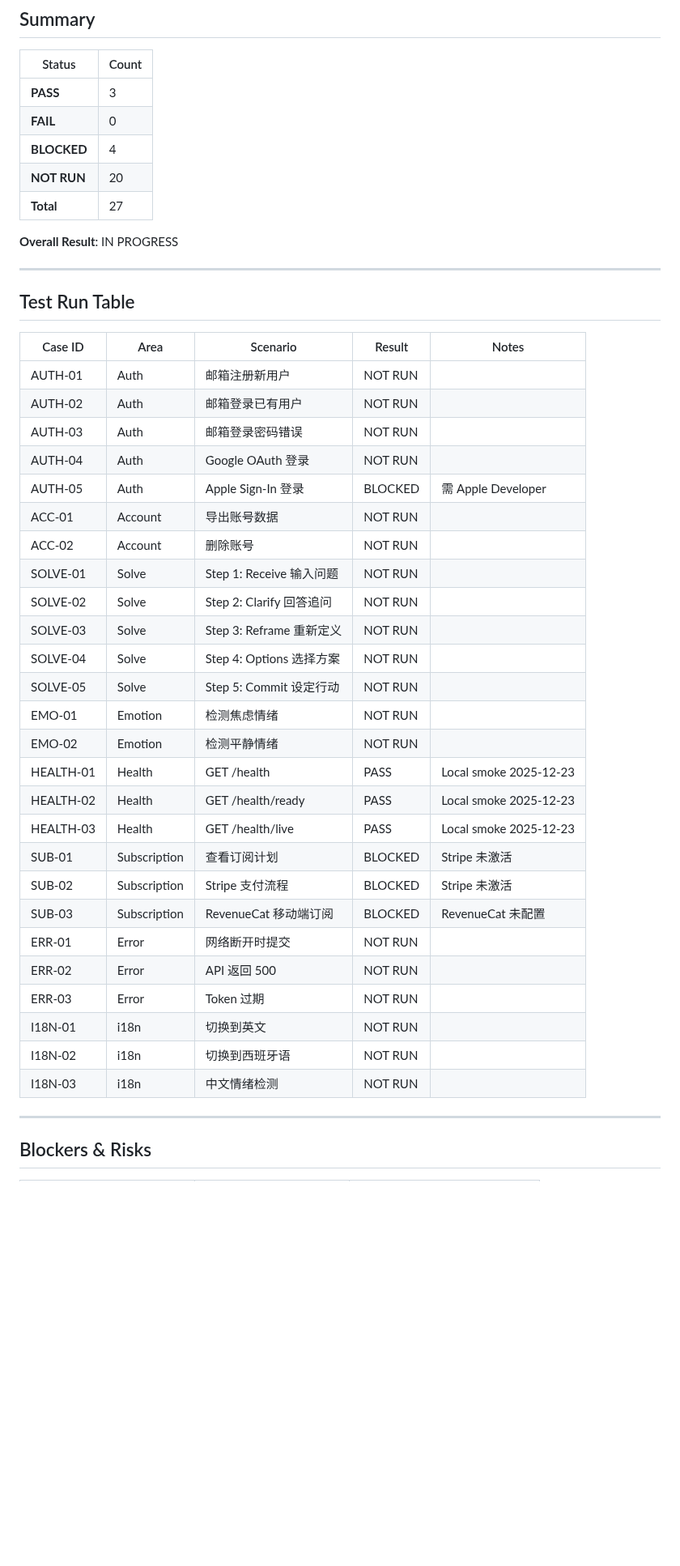
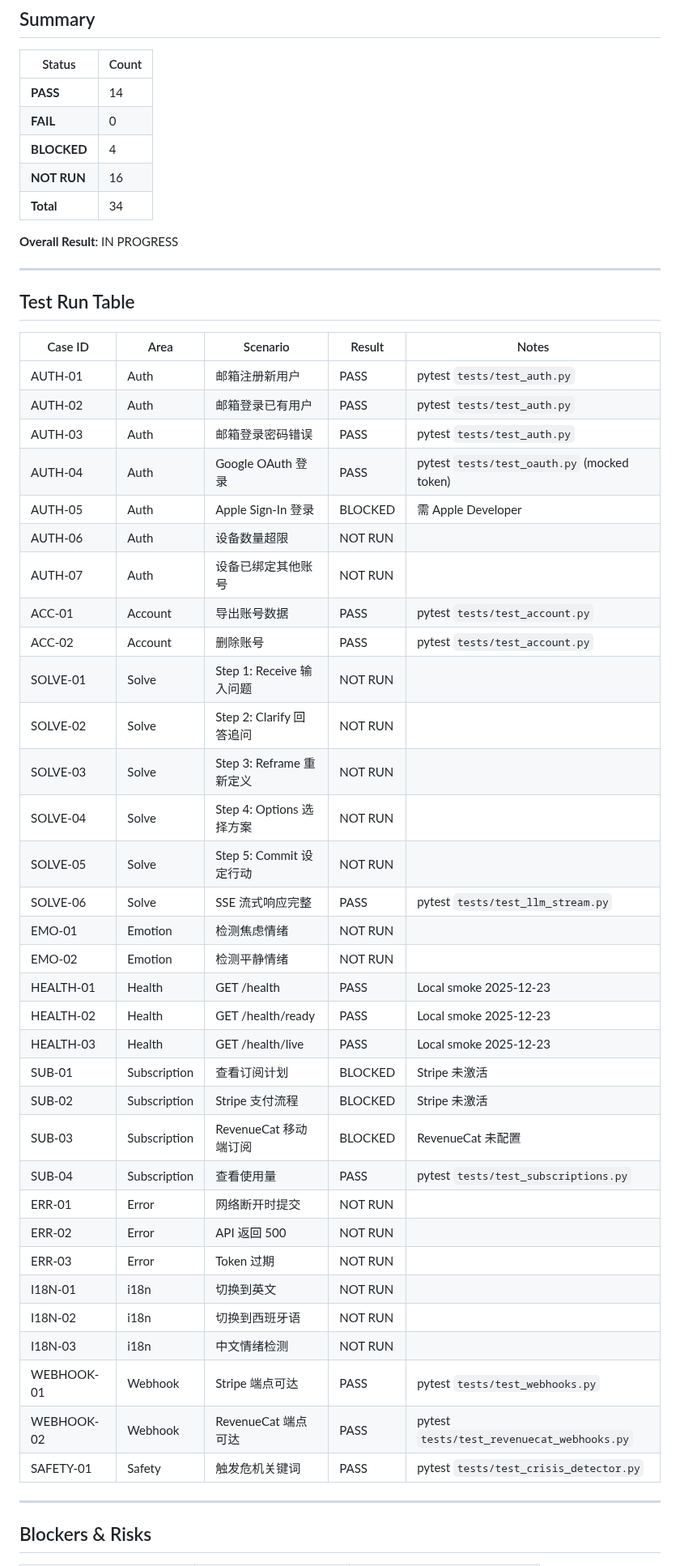
Before and after one commit to 412984588/clarity, a Markdown page: docs/release/qa-execution-log.md, the part around one of its changes. Shown at 81% size. GitHub-like rendering; blank space fills up the shorter version.

Commit message:
docs: update QA execution log (#86)
Co-authored-by: Zhiming Deng <zhimingdeng@DengMacBook-Pro.local>

```diff
--- a/docs/release/qa-execution-log.md
+++ b/docs/release/qa-execution-log.md
@@ -11,11 +11,11 @@
 
 | Status | Count |
 |--------|-------|
-| **PASS** | 3 |
+| **PASS** | 14 |
 | **FAIL** | 0 |
 | **BLOCKED** | 4 |
-| **NOT RUN** | 20 |
-| **Total** | 27 |
+| **NOT RUN** | 16 |
+| **Total** | 34 |
 
 **Overall Result**: IN PROGRESS
 
@@ -25,18 +25,21 @@
 
 | Case ID | Area | Scenario | Result | Notes |
 |---------|------|----------|--------|-------|
-| AUTH-01 | Auth | 邮箱注册新用户 | NOT RUN | |
-| AUTH-02 | Auth | 邮箱登录已有用户 | NOT RUN | |
-| AUTH-03 | Auth | 邮箱登录密码错误 | NOT RUN | |
-| AUTH-04 | Auth | Google OAuth 登录 | NOT RUN | |
+| AUTH-01 | Auth | 邮箱注册新用户 | PASS | pytest `tests/test_auth.py` |
+| AUTH-02 | Auth | 邮箱登录已有用户 | PASS | pytest `tests/test_auth.py` |
+| AUTH-03 | Auth | 邮箱登录密码错误 | PASS | pytest `tests/test_auth.py` |
+| AUTH-04 | Auth | Google OAuth 登录 | PASS | pytest `tests/test_oauth.py` (mocked token) |
 | AUTH-05 | Auth | Apple Sign-In 登录 | BLOCKED | 需 Apple Developer |
-| ACC-01 | Account | 导出账号数据 | NOT RUN | |
-| ACC-02 | Account | 删除账号 | NOT RUN | |
+| AUTH-06 | Auth | 设备数量超限 | NOT RUN | |
+| AUTH-07 | Auth | 设备已绑定其他账号 | NOT RUN | |
+| ACC-01 | Account | 导出账号数据 | PASS | pytest `tests/test_account.py` |
+| ACC-02 | Account | 删除账号 | PASS | pytest `tests/test_account.py` |
 | SOLVE-01 | Solve | Step 1: Receive 输入问题 | NOT RUN | |
 | SOLVE-02 | Solve | Step 2: Clarify 回答追问 | NOT RUN | |
 | SOLVE-03 | Solve | Step 3: Reframe 重新定义 | NOT RUN | |
 | SOLVE-04 | Solve | Step 4: Options 选择方案 | NOT RUN | |
 | SOLVE-05 | Solve | Step 5: Commit 设定行动 | NOT RUN | |
+| SOLVE-06 | Solve | SSE 流式响应完整 | PASS | pytest `tests/test_llm_stream.py` |
 | EMO-01 | Emotion | 检测焦虑情绪 | NOT RUN | |
 | EMO-02 | Emotion | 检测平静情绪 | NOT RUN | |
 | HEALTH-01 | Health | GET /health | PASS | Local smoke 2025-12-23 |
@@ -45,12 +48,16 @@
 | SUB-01 | Subscription | 查看订阅计划 | BLOCKED | Stripe 未激活 |
 | SUB-02 | Subscription | Stripe 支付流程 | BLOCKED | Stripe 未激活 |
 | SUB-03 | Subscription | RevenueCat 移动端订阅 | BLOCKED | RevenueCat 未配置 |
+| SUB-04 | Subscription | 查看使用量 | PASS | pytest `tests/test_subscriptions.py` |
 | ERR-01 | Error | 网络断开时提交 | NOT RUN | |
 | ERR-02 | Error | API 返回 500 | NOT RUN | |
 | ERR-03 | Error | Token 过期 | NOT RUN | |
 | I18N-01 | i18n | 切换到英文 | NOT RUN | |
 | I18N-02 | i18n | 切换到西班牙语 | NOT RUN | |
 | I18N-03 | i18n | 中文情绪检测 | NOT RUN | |
+| WEBHOOK-01 | Webhook | Stripe 端点可达 | PASS | pytest `tests/test_webhooks.py` |
+| WEBHOOK-02 | Webhook | RevenueCat 端点可达 | PASS | pytest `tests/test_revenuecat_webhooks.py` |
+| SAFETY-01 | Safety | 触发危机关键词 | PASS | pytest `tests/test_crisis_detector.py` |
 
 ---
 
```
Also changed, not shown: other parts of docs/release/qa-execution-log.md (+1 -0 lines), PROGRESS.md (+9 -1 lines), docs/PROGRESS.md (+12 -1 lines).
